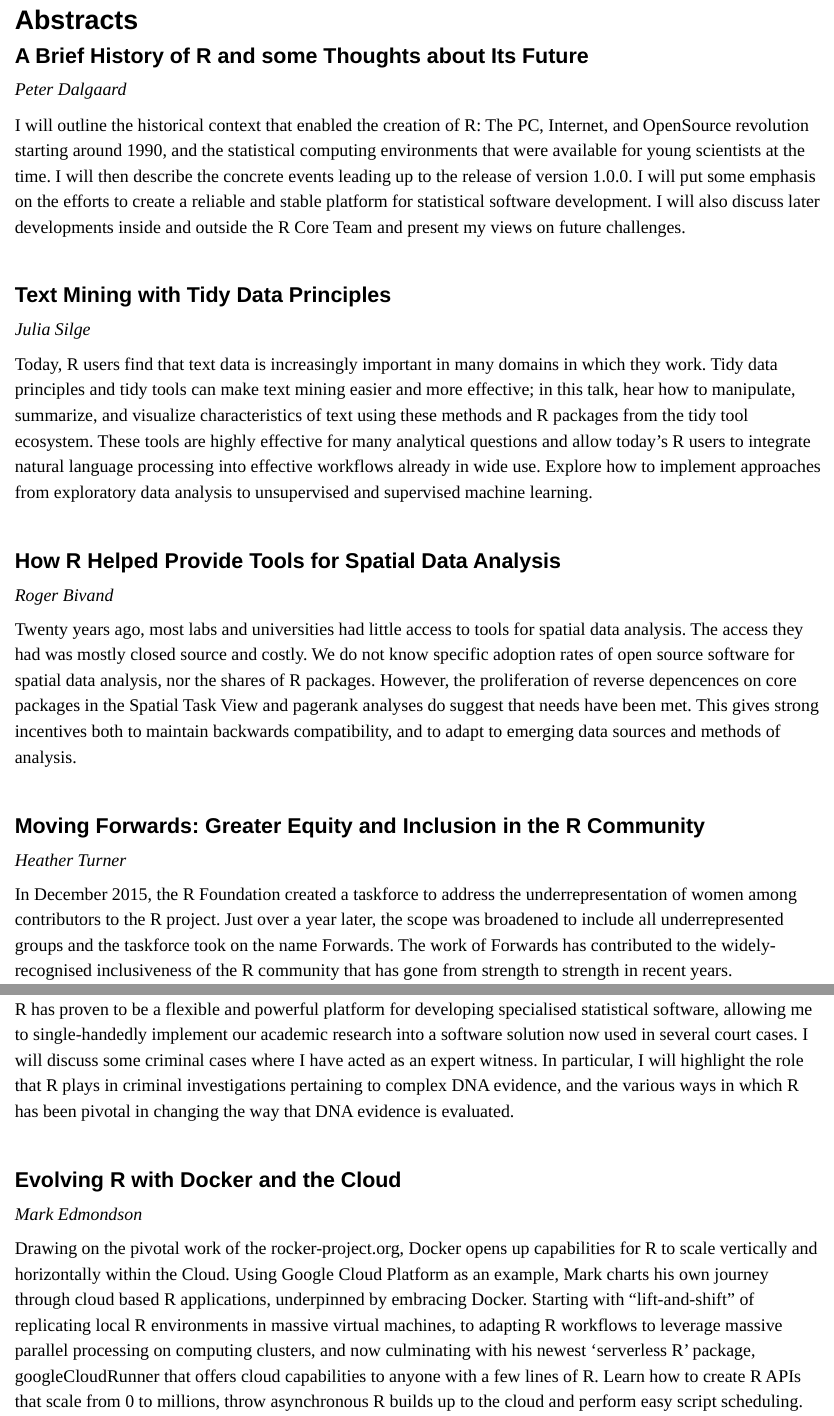
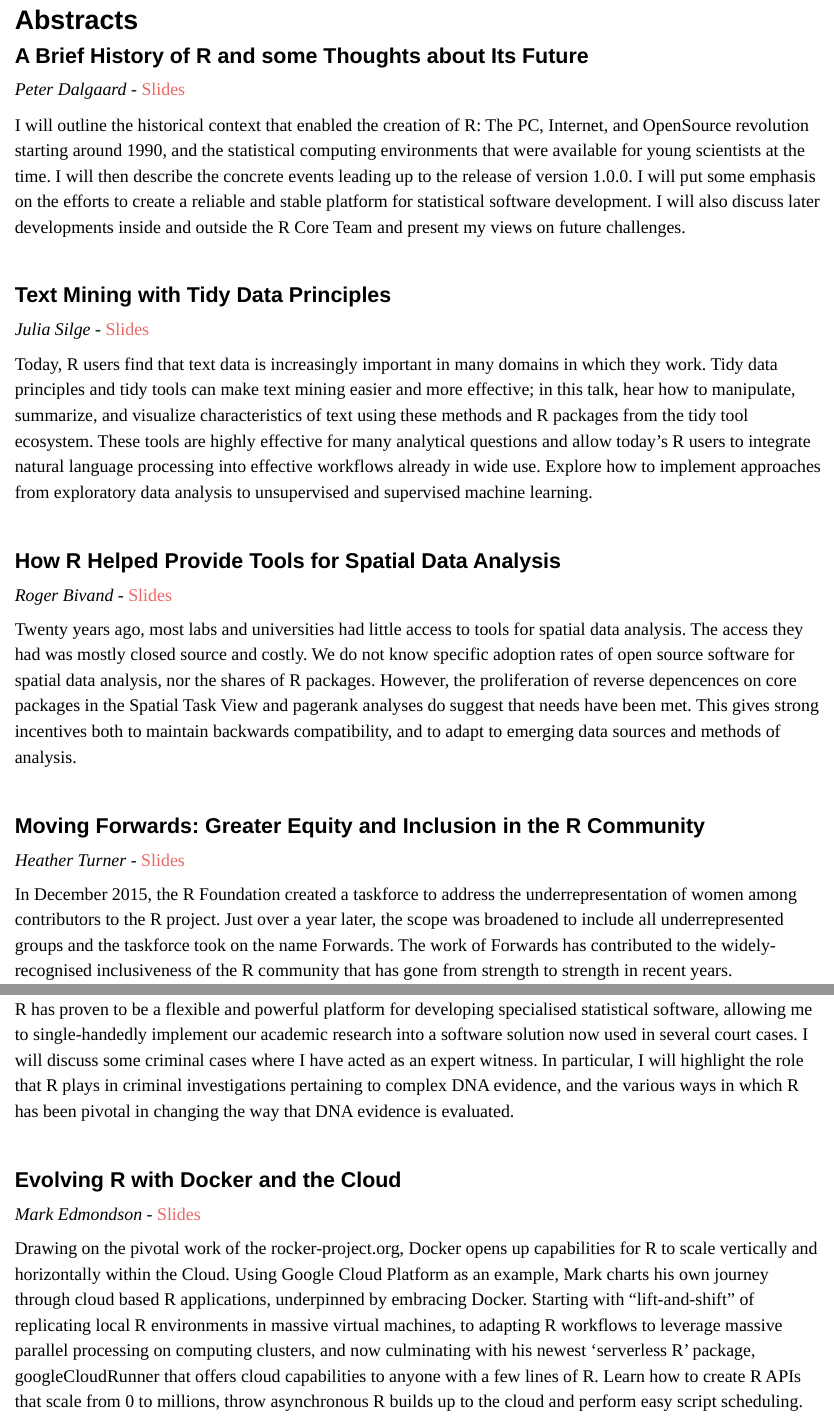
Before and after one commit to annennenne/CelebRation2020, an R Markdown document (program.Rmd): the page in a window 1100 px wide, from 3520 px down, and a second part further down, joined at a grey line. Rendered offline with R 4.5, knitr and Pandoc, with nearby package versions.

Commit message:
Update with slides

```diff
--- a/program.Rmd
+++ b/program.Rmd
@@ -187,28 +187,28 @@ Thomas will host a workshop on the ggplot family of packages can be used for pro
 ## Abstracts
 
 ### A Brief History of R and some Thoughts about Its Future
-*Peter Dalgaard*
+*Peter Dalgaard* - [Slides](https://drive.google.com/file/d/1wSoNcKIi1Smwn0onK1r7Jr6SziSaMltM/view?usp=sharing)
 
 I will outline the historical context that enabled the creation of R: The PC, Internet, and OpenSource revolution starting around 1990, and the statistical computing environments that were available for young scientists at the time. I will then describe the concrete events leading up to the release of version 1.0.0. I will put some emphasis on the efforts to create a reliable and stable platform for statistical software development. I will also discuss later developments inside and outside the R Core Team and present my views on future challenges.
 
 <br>
 
 ### Text Mining with Tidy Data Principles
-*Julia Silge*
+*Julia Silge* - [Slides](https://www.dropbox.com/s/eqd0hsvzbpld0r2/silge_celebRation_2020.pdf?dl=0)
 
 Today, R users find that text data is increasingly important in many domains in which they work. Tidy data principles and tidy tools can make text mining easier and more effective; in this talk, hear how to manipulate, summarize, and visualize characteristics of text using these methods and R packages from the tidy tool ecosystem. These tools are highly effective for many analytical questions and allow today's R users to integrate natural language processing into effective workflows already in wide use. Explore how to implement approaches from exploratory data analysis to unsupervised and supervised machine learning.
 
 <br>
 
 ### How R Helped Provide Tools for Spatial Data Analysis
-*Roger Bivand*
+*Roger Bivand* - [Slides](https://github.com/rsbivand/celebRation20_files/raw/master/bivand_200229.pdf)
 
 Twenty years ago, most labs and universities had little access to tools for spatial data analysis. The access they had was mostly closed source and costly. We do not know specific adoption rates of open source software for spatial data analysis, nor the shares of R packages. However, the proliferation of reverse depencences on core packages in the Spatial Task View and pagerank analyses do suggest that needs have been met. This gives strong incentives both to maintain backwards compatibility, and to adapt to emerging data sources and methods of analysis.
 
 <br>
 
 ### Moving Forwards: Greater Equity and Inclusion in the R Community
-*Heather Turner*
+*Heather Turner* - [Slides](http://heatherturner.net/talks/celebration2020)
 
 In December 2015, the R Foundation created a taskforce to address the underrepresentation of women among contributors to the R project. Just over a year later, the scope was broadened to include all underrepresented groups and the taskforce took on the name Forwards. The work of Forwards has contributed to the widely-recognised inclusiveness of the R community that has gone from strength to strength in recent years.
 
@@ -226,7 +226,7 @@ R has proven to be a flexible and powerful platform for developing specialised s
 <br>
 
 ### Evolving R with Docker and the Cloud
-*Mark Edmondson*
+*Mark Edmondson* - [Slides](https://code.markedmondson.me/r-20.html#/)
 
 Drawing on the pivotal work of the rocker-project.org, Docker opens up capabilities for R to scale vertically and horizontally within the Cloud. Using Google Cloud Platform as an example, Mark charts his own journey through cloud based R applications, underpinned by embracing Docker. Starting with "lift-and-shift" of replicating local R environments in massive virtual machines, to adapting R workflows to leverage massive parallel processing on computing clusters, and now culminating with his newest ‘serverless R’ package, googleCloudRunner that offers cloud capabilities to anyone with a few lines of R.  Learn how to create R APIs that scale from 0 to millions, throw asynchronous R builds up to the cloud and perform easy script scheduling.
 
```
Also changed, not shown: workshops.Rmd (+5 -1 lines), 1 other file.
